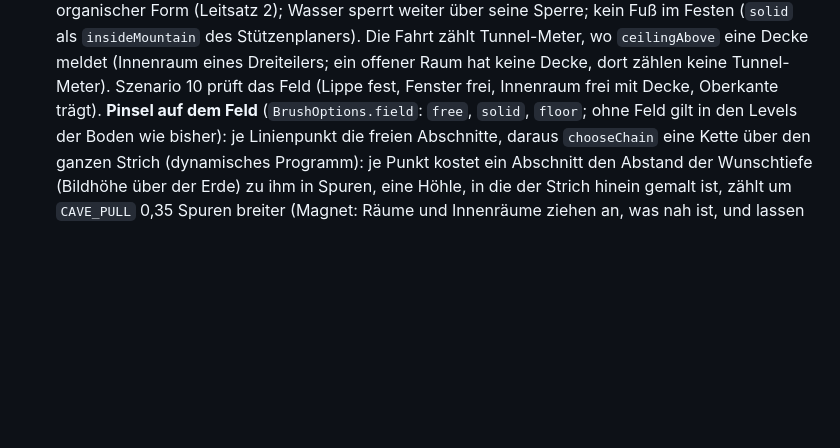
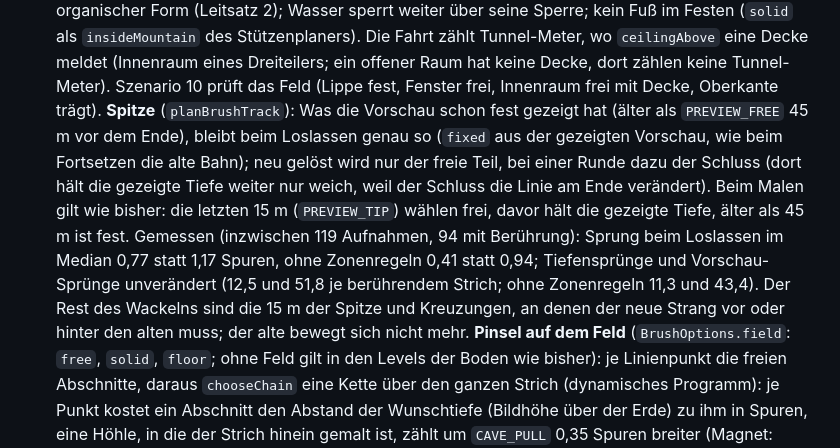
Before and after one commit to nicolehahn2890/Traumacoaster, a Markdown page: docs/TECH.md, the part around the change. Rendered like a GitHub page; blank space fills up the shorter version.

Commit message:
Doku zur Spitze: TECH 4h, Übergabe und Plan Paket 5 nachgetragen
Co-Authored-By: Claude Fable 5.1 <noreply@anthropic.com>

```diff
--- a/docs/TECH.md
+++ b/docs/TECH.md
@@ -522,6 +522,14 @@ nach (nur lesend). Szenarien in einem Worktree gegen den eigenen Server: `TC_URL
   Tunnel-Meter, wo `ceilingAbove` eine Decke meldet (Innenraum eines Dreiteilers; ein offener Raum hat keine Decke, dort
   zählen keine Tunnel-Meter). Szenario 10 prüft das Feld (Lippe fest, Fenster frei, Innenraum frei mit Decke, Oberkante
   trägt).
+  **Spitze** (`planBrushTrack`): Was die Vorschau schon fest gezeigt hat (älter als `PREVIEW_FREE` 45 m vor dem Ende),
+  bleibt beim Loslassen genau so (`fixed` aus der gezeigten Vorschau, wie beim Fortsetzen die alte Bahn); neu gelöst wird
+  nur der freie Teil, bei einer Runde dazu der Schluss (dort hält die gezeigte Tiefe weiter nur weich, weil der Schluss die
+  Linie am Ende verändert). Beim Malen gilt wie bisher: die letzten 15 m (`PREVIEW_TIP`) wählen frei, davor hält die
+  gezeigte Tiefe, älter als 45 m ist fest. Gemessen (inzwischen 119 Aufnahmen, 94 mit Berührung): Sprung beim Loslassen
+  im Median 0,77 statt 1,17 Spuren, ohne Zonenregeln 0,41 statt 0,94; Tiefensprünge und Vorschau-Sprünge unverändert (12,5
+  und 51,8 je berührendem Strich; ohne Zonenregeln 11,3 und 43,4). Der Rest des Wackelns sind die 15 m der Spitze und
+  Kreuzungen, an denen der neue Strang vor oder hinter den alten muss; der alte bewegt sich nicht mehr.
   **Pinsel auf dem Feld** (`BrushOptions.field`: `free`, `solid`, `floor`; ohne Feld gilt in den Levels der Boden wie
   bisher): je Linienpunkt die freien Abschnitte, daraus `chooseChain` eine Kette über den ganzen Strich (dynamisches
   Programm): je Punkt kostet ein Abschnitt den Abstand der Wunschtiefe (Bildhöhe über der Erde) zu ihm in Spuren, eine
```
Also changed, not shown: docs/GROSSER-PLAN.md (+3 -2 lines), docs/HANDOVER.md (+4 -0 lines).
